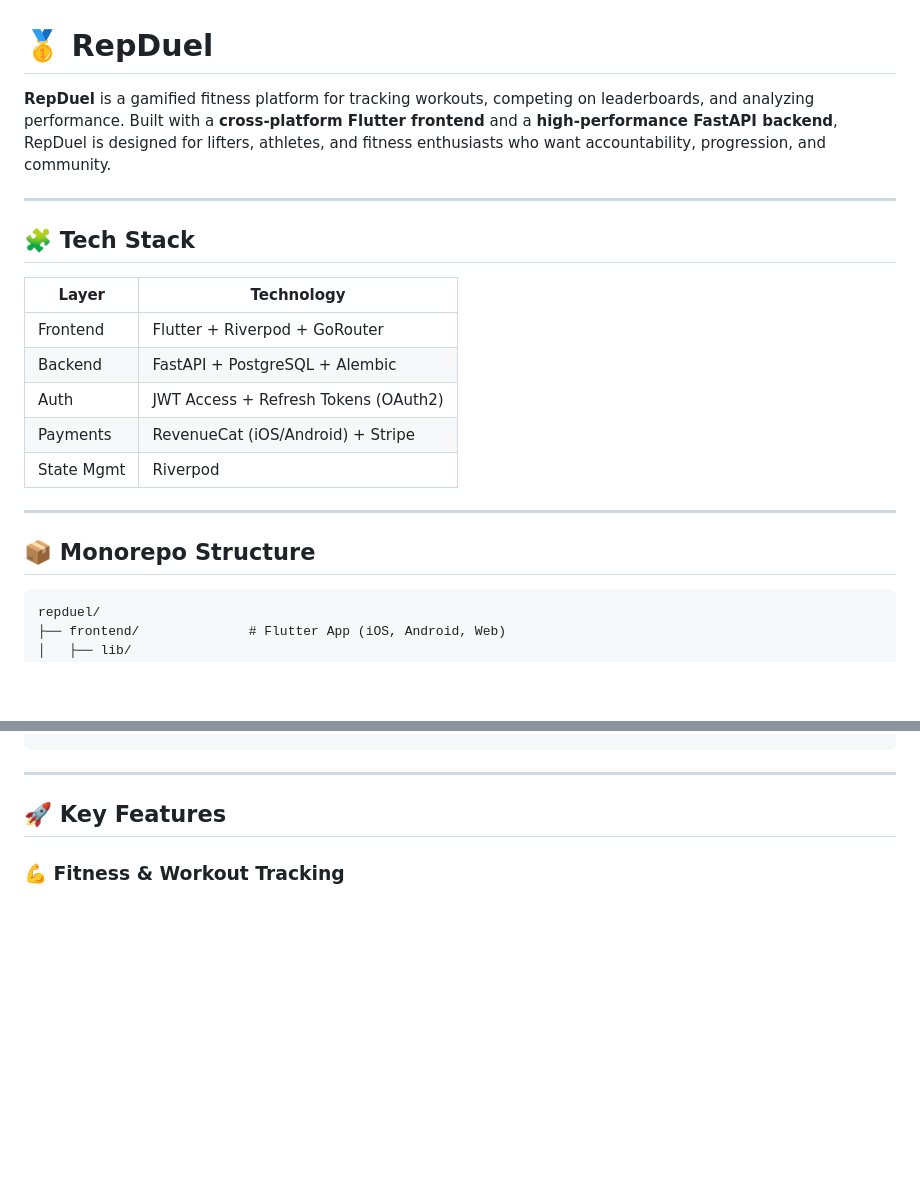
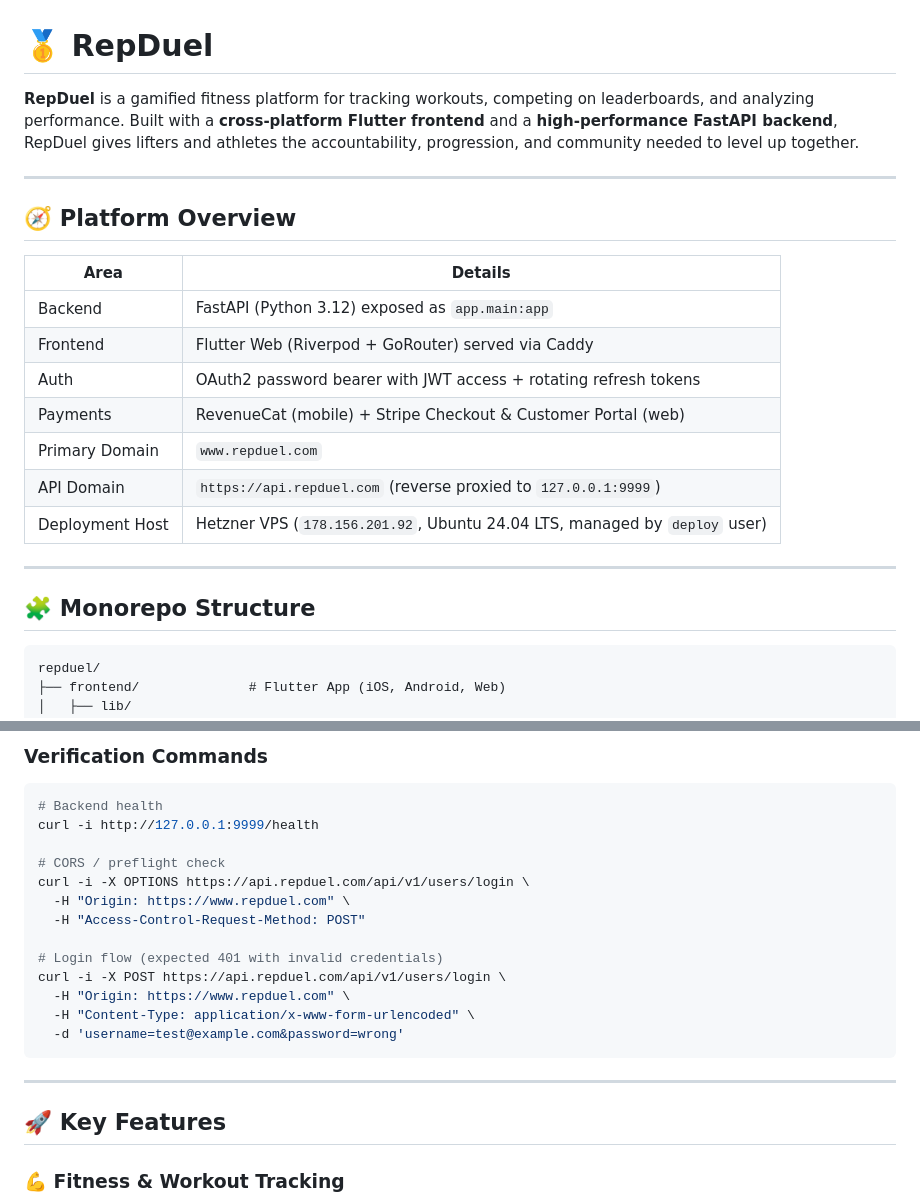
Before and after one commit to RepDuel/RepDuel, a Markdown page: README.md, 2 parts joined by grey strips. Drawn GitHub-style; blank space fills up the shorter version.

````diff
--- a/README.md
+++ b/README.md
@@ -1,22 +1,24 @@
 # 🥇 RepDuel
 
-**RepDuel** is a gamified fitness platform for tracking workouts, competing on leaderboards, and analyzing performance. Built with a **cross-platform Flutter frontend** and a **high-performance FastAPI backend**, RepDuel is designed for lifters, athletes, and fitness enthusiasts who want accountability, progression, and community.
+**RepDuel** is a gamified fitness platform for tracking workouts, competing on leaderboards, and analyzing performance. Built with a **cross-platform Flutter frontend** and a **high-performance FastAPI backend**, RepDuel gives lifters and athletes the accountability, progression, and community needed to level up together.
 
 ---
 
-## 🧩 Tech Stack
+## 🧭 Platform Overview
 
-| Layer      | Technology                           |
-| ---------- | ------------------------------------ |
-| Frontend   | Flutter + Riverpod + GoRouter        |
-| Backend    | FastAPI + PostgreSQL + Alembic       |
-| Auth       | JWT Access + Refresh Tokens (OAuth2) |
-| Payments   | RevenueCat (iOS/Android) + Stripe    |
-| State Mgmt | Riverpod                             |
+| Area            | Details                                                                 |
+| --------------- | ------------------------------------------------------------------------ |
+| Backend         | FastAPI (Python 3.12) exposed as `app.main:app`                          |
+| Frontend        | Flutter Web (Riverpod + GoRouter) served via Caddy                       |
+| Auth            | OAuth2 password bearer with JWT access + rotating refresh tokens         |
+| Payments        | RevenueCat (mobile) + Stripe Checkout & Customer Portal (web)            |
+| Primary Domain  | `www.repduel.com`                                                        |
+| API Domain      | `https://api.repduel.com` (reverse proxied to `127.0.0.1:9999`)          |
+| Deployment Host | Hetzner VPS (`178.156.201.92`, Ubuntu 24.04 LTS, managed by `deploy` user)|
 
 ---
 
-## 📦 Monorepo Structure
+## 🧩 Monorepo Structure
 
 ```
 repduel/
@@ -44,3 +130,19 @@ repduel/
+### Verification Commands
+
+```bash
+# Backend health
+curl -i http://127.0.0.1:9999/health
+
+# CORS / preflight check
+curl -i -X OPTIONS https://api.repduel.com/api/v1/users/login \
+  -H "Origin: https://www.repduel.com" \
+  -H "Access-Control-Request-Method: POST"
+
+# Login flow (expected 401 with invalid credentials)
+curl -i -X POST https://api.repduel.com/api/v1/users/login \
+  -H "Origin: https://www.repduel.com" \
+  -H "Content-Type: application/x-www-form-urlencoded" \
+  -d 'username=test@example.com&password=wrong'
 ```
 
 ---
````
Also changed, not shown: other parts of README.md (+84 -0 lines).
